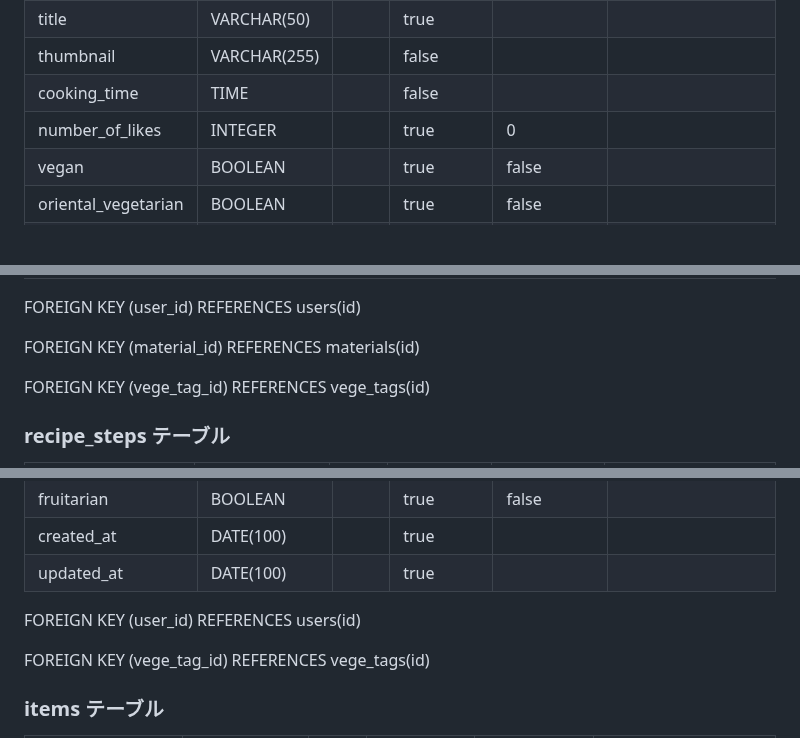
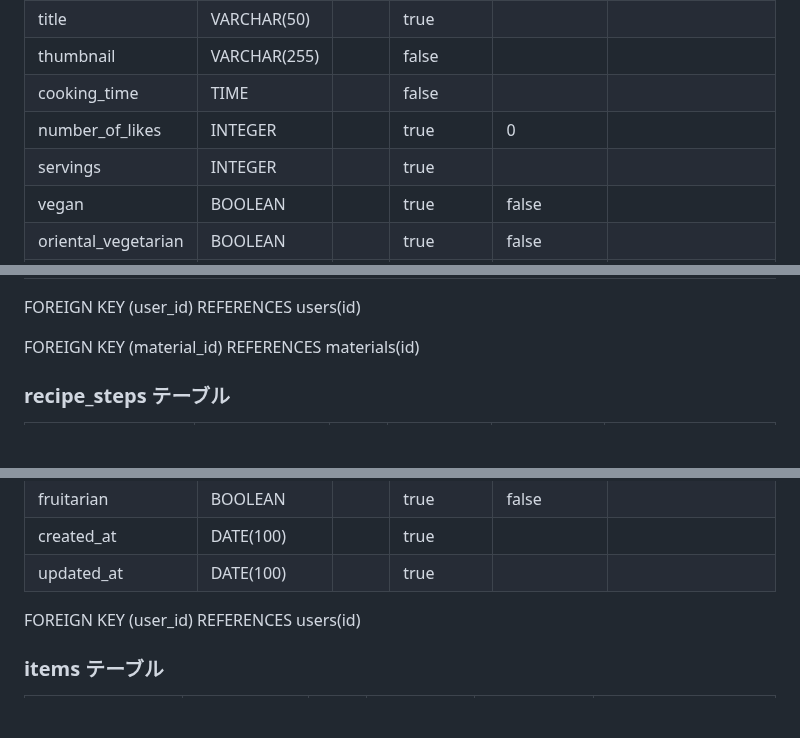
Before and after one commit to SayuriOkuyama/Original, a Markdown page: documents/design.md, 3 parts joined by grey strips. Drawn GitHub-style; blank space fills up the shorter version.

```diff
--- a/documents/design.md
+++ b/documents/design.md
@@ -51,6 +51,7 @@
 | thumbnail           | VARCHAR(255) |      | false    |              |                      |
 | cooking_time        | TIME         |      | false    |              |                      |
 | number_of_likes     | INTEGER      |      | true     | 0            |                      |
+| servings            | INTEGER      |      | true     |              |                      |
 | vegan               | BOOLEAN      |      | true     | false        |                      |
 | oriental_vegetarian | BOOLEAN      |      | true     | false        |                      |
 | ovo_vegetarian      | BOOLEAN      |      | true     | false        |                      |
@@ -64,8 +65,6 @@
 FOREIGN KEY (user_id) REFERENCES users(id)
 
 FOREIGN KEY (material_id) REFERENCES materials(id)
-
-FOREIGN KEY (vege_tag_id) REFERENCES vege_tags(id)
 
 ### recipe_steps テーブル
 
@@ -116,8 +115,6 @@ FOREIGN KEY (article_of_recipe_id) REFERENCES article_of_recipe(id)
 
 FOREIGN KEY (user_id) REFERENCES users(id)
 
-FOREIGN KEY (vege_tag_id) REFERENCES vege_tags(id)
-
 ### items テーブル
 
 | カラム名           | データ型    | キー | NOT NULL | デフォルト値 | オートインクリメント |
```
Also changed, not shown: other parts of documents/design.md (+6 -0 lines).
